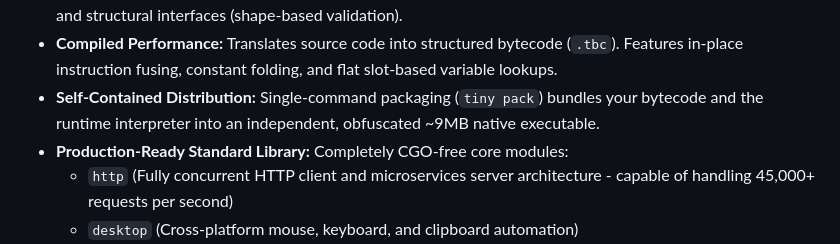
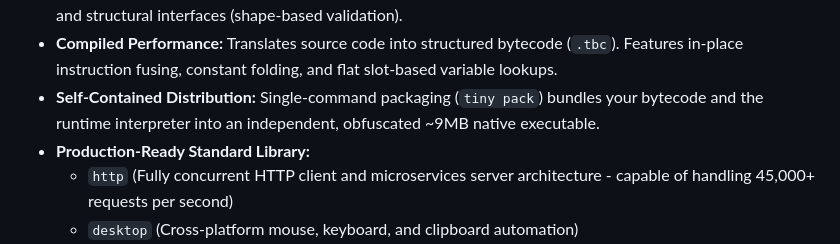
Before and after one commit to confh/Tiny, a Markdown page: README.md, the part around the change. Drawn GitHub-style.

Commit message:
Fix formatting of Production-Ready Standard Library section

```diff
--- a/README.md
+++ b/README.md
@@ -29,7 +29,7 @@ Check out the [examples](https://github.com/confh/Tiny/tree/master/examples) to
 * **Hybrid Type System:** Dynamically typed for rapid prototyping, with full support for optional static type hints and structural interfaces (shape-based validation).
 * **Compiled Performance:** Translates source code into structured bytecode (`.tbc`). Features in-place instruction fusing, constant folding, and flat slot-based variable lookups.
 * **Self-Contained Distribution:** Single-command packaging (`tiny pack`) bundles your bytecode and the runtime interpreter into an independent, obfuscated ~9MB native executable.
-* **Production-Ready Standard Library:** Completely CGO-free core modules:
+* **Production-Ready Standard Library:**
   * `http` (Fully concurrent HTTP client and microservices server architecture - capable of handling 45,000+ requests per second)
   * `desktop` (Cross-platform mouse, keyboard, and clipboard automation)
   * `json` (High-performance parsing/serialization directly mapped to Go streams)
```
